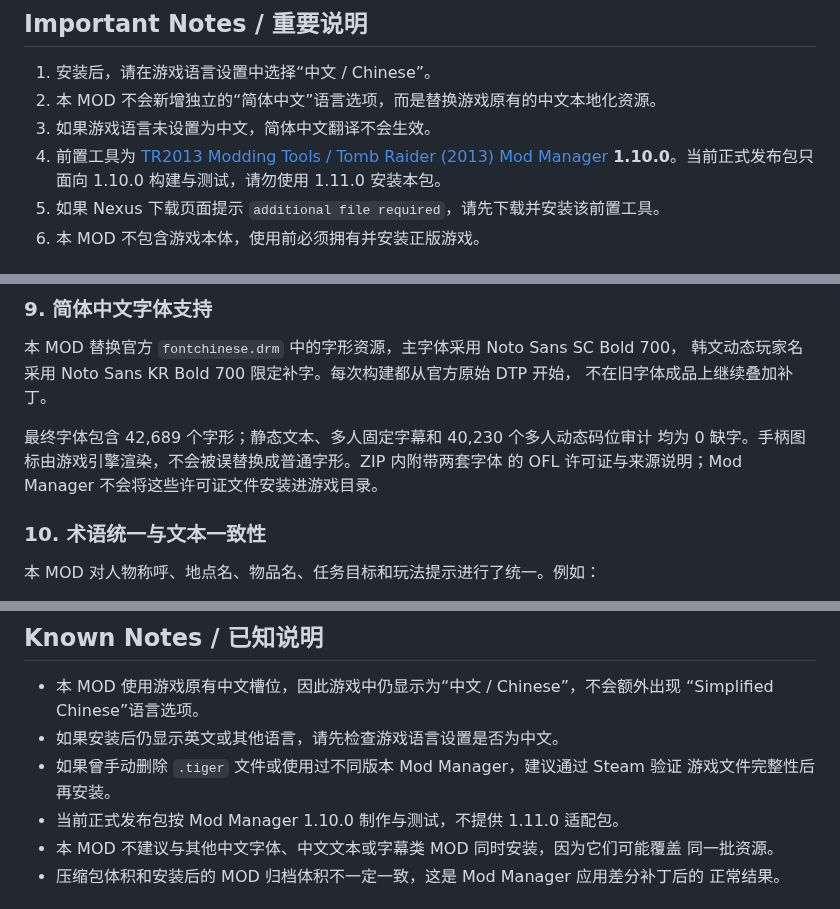
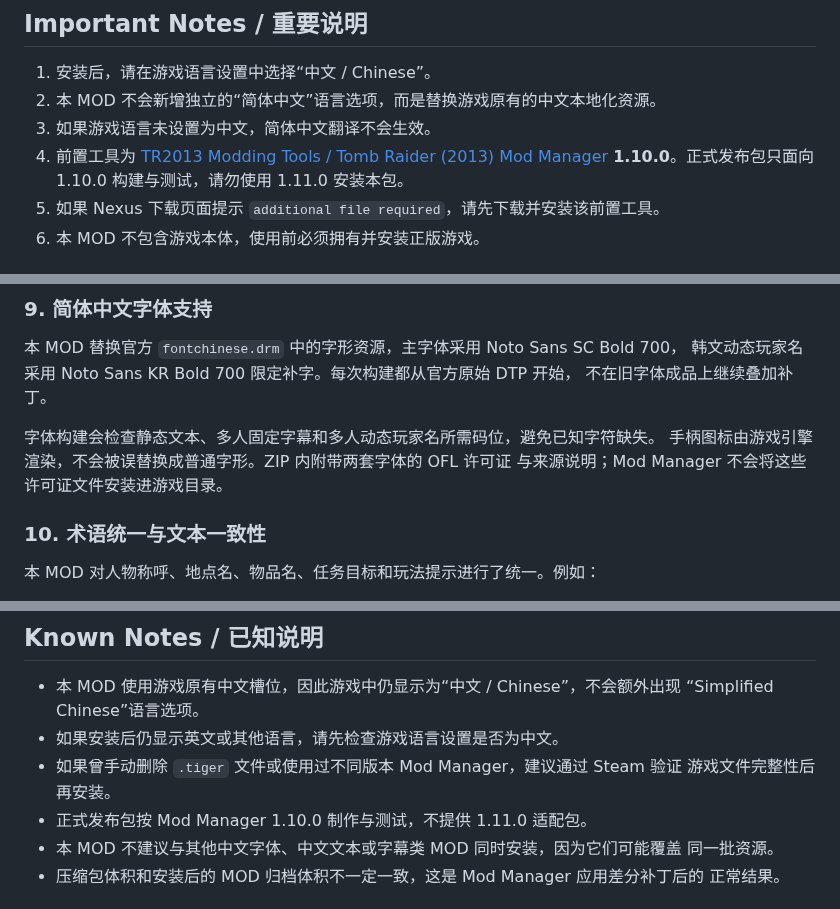
Before and after one commit to intergra/TR2013-Simplified-Chinese, a Markdown page: README.md, 3 parts joined by grey strips. Drawn GitHub-style.

```diff
--- a/README.md
+++ b/README.md
@@ -53,7 +55,7 @@ TR2013-Simplified-Chinese.zip
 2. 本 MOD 不会新增独立的“简体中文”语言选项，而是替换游戏原有的中文本地化资源。
 3. 如果游戏语言未设置为中文，简体中文翻译不会生效。
 4. 前置工具为 [TR2013 Modding Tools / Tomb Raider (2013) Mod Manager](https://www.nexusmods.com/tombraider2013/mods/112?tab=files&show_file=442)
-   **1.10.0**。当前正式发布包只面向 1.10.0 构建与测试，请勿使用 1.11.0 安装本包。
+   **1.10.0**。正式发布包只面向 1.10.0 构建与测试，请勿使用 1.11.0 安装本包。
 5. 如果 Nexus 下载页面提示 `additional file required`，请先下载并安装该前置工具。
 6. 本 MOD 不包含游戏本体，使用前必须拥有并安装正版游戏。
 
@@ -187,9 +189,9 @@ TR2013-Simplified-Chinese.zip
 韩文动态玩家名采用 Noto Sans KR Bold 700 限定补字。每次构建都从官方原始 DTP 开始，
 不在旧字体成品上继续叠加补丁。
 
-最终字体包含 42,689 个字形；静态文本、多人固定字幕和 40,230 个多人动态码位审计
-均为 0 缺字。手柄图标由游戏引擎渲染，不会被误替换成普通字形。ZIP 内附带两套字体
-的 OFL 许可证与来源说明；Mod Manager 不会将这些许可证文件安装进游戏目录。
+字体构建会检查静态文本、多人固定字幕和多人动态玩家名所需码位，避免已知字符缺失。
+手柄图标由游戏引擎渲染，不会被误替换成普通字形。ZIP 内附带两套字体的 OFL 许可证
+与来源说明；Mod Manager 不会将这些许可证文件安装进游戏目录。
 
 ### 10. 术语统一与文本一致性
 
@@ -278,7 +280,7 @@ TR2013-Simplified-Chinese.zip
 - 如果安装后仍显示英文或其他语言，请先检查游戏语言设置是否为中文。
 - 如果曾手动删除 `.tiger` 文件或使用过不同版本 Mod Manager，建议通过 Steam 验证
   游戏文件完整性后再安装。
-- 当前正式发布包按 Mod Manager 1.10.0 制作与测试，不提供 1.11.0 适配包。
+- 正式发布包按 Mod Manager 1.10.0 制作与测试，不提供 1.11.0 适配包。
 - 本 MOD 不建议与其他中文字体、中文文本或字幕类 MOD 同时安装，因为它们可能覆盖
   同一批资源。
 - 压缩包体积和安装后的 MOD 归档体积不一定一致，这是 Mod Manager 应用差分补丁后的
```
Also changed, not shown: other parts of README.md (+27 -4 lines), VERSIONING.md (added, +160 -0 lines), png/donation-alipay.jpg (added), png/donation-wechat.png (added), png/古墓丽影9简体中文.png (added).
